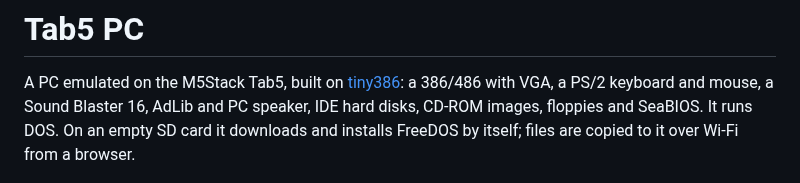
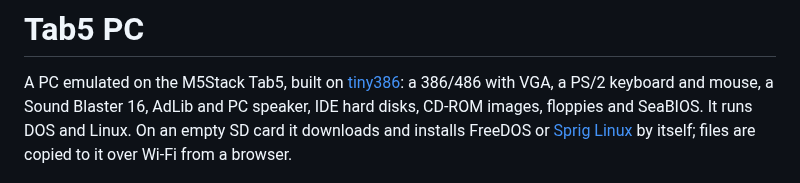
Before and after one commit to yejun/tab5-pc, a Markdown page: README.md, the part around one of its changes. Drawn GitHub-style.

```diff
--- a/README.md
+++ b/README.md
@@ -2,8 +2,8 @@
 
 A PC emulated on the M5Stack Tab5, built on [tiny386](https://github.com/hchunhui/tiny386): a 386/486 with VGA, a
 PS/2 keyboard and mouse, a Sound Blaster 16, AdLib and PC speaker, IDE hard disks, CD-ROM images, floppies and
-SeaBIOS. It runs DOS. On an empty SD card it downloads and installs FreeDOS by itself; files are copied to it over
-Wi-Fi from a browser.
+SeaBIOS. It runs DOS and Linux. On an empty SD card it downloads and installs FreeDOS or
+[Sprig Linux](https://github.com/yejun/sprig-linux) by itself; files are copied to it over Wi-Fi from a browser.
 
 ![FreeDOS's first start on the Tab5](docs/images/first-boot.png)
 
```
Also changed, not shown: other parts of README.md (+9 -5 lines), CHANGELOG.md (+8 -0 lines), docs/images/linux-boot.png (added), docs/images/panel-install.png, 4 other files.
